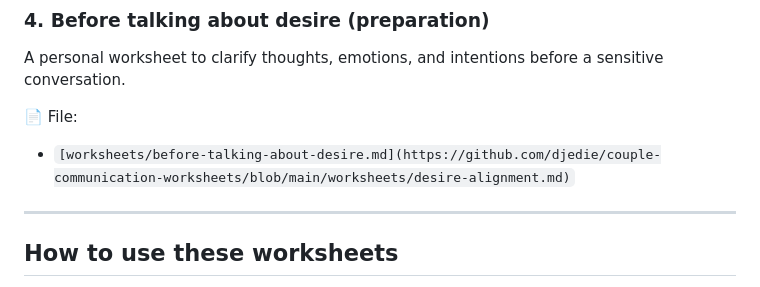
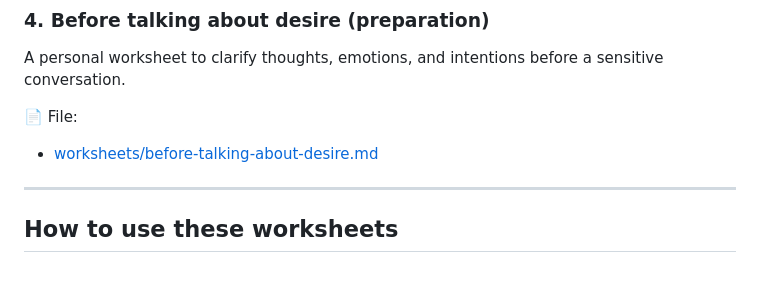
Before and after one commit to djedie/couple-communication-worksheets, a Markdown page: README.md, the part around one of its changes. GitHub-like rendering.

```diff
--- a/README.md
+++ b/README.md
@@ -71,7 +71,7 @@ A reflection tool to identify where desires overlap, diverge, or evolve.
 A personal worksheet to clarify thoughts, emotions, and intentions before a sensitive conversation.
 
 📄 File:
-- `[worksheets/before-talking-about-desire.md](https://github.com/djedie/couple-communication-worksheets/blob/main/worksheets/desire-alignment.md)`
+- [worksheets/before-talking-about-desire.md](https://github.com/djedie/couple-communication-worksheets/blob/main/worksheets/before-talking-about-desire.md)
 
 ---
 
```
Also changed, not shown: other parts of README.md (+4 -4 lines).
